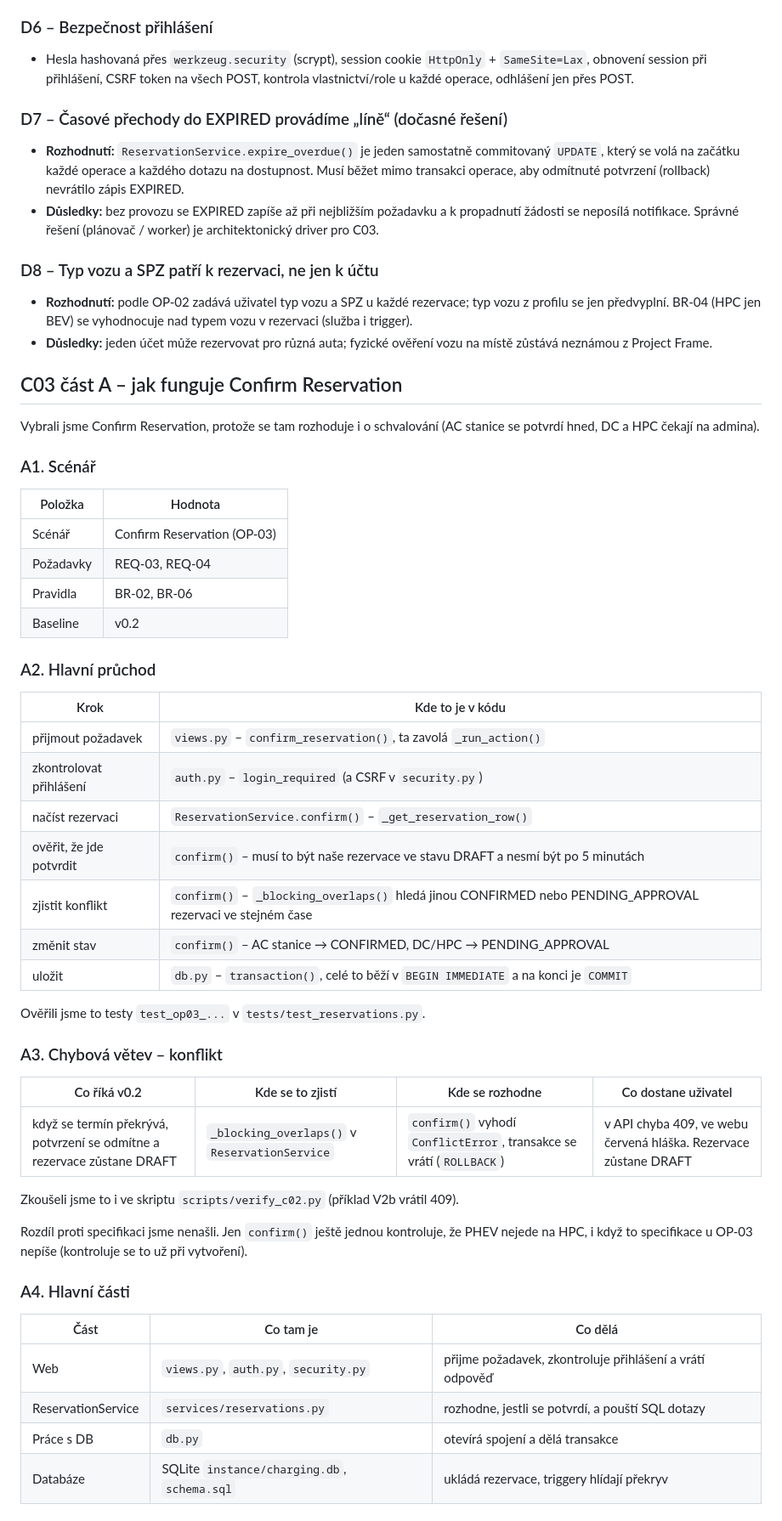
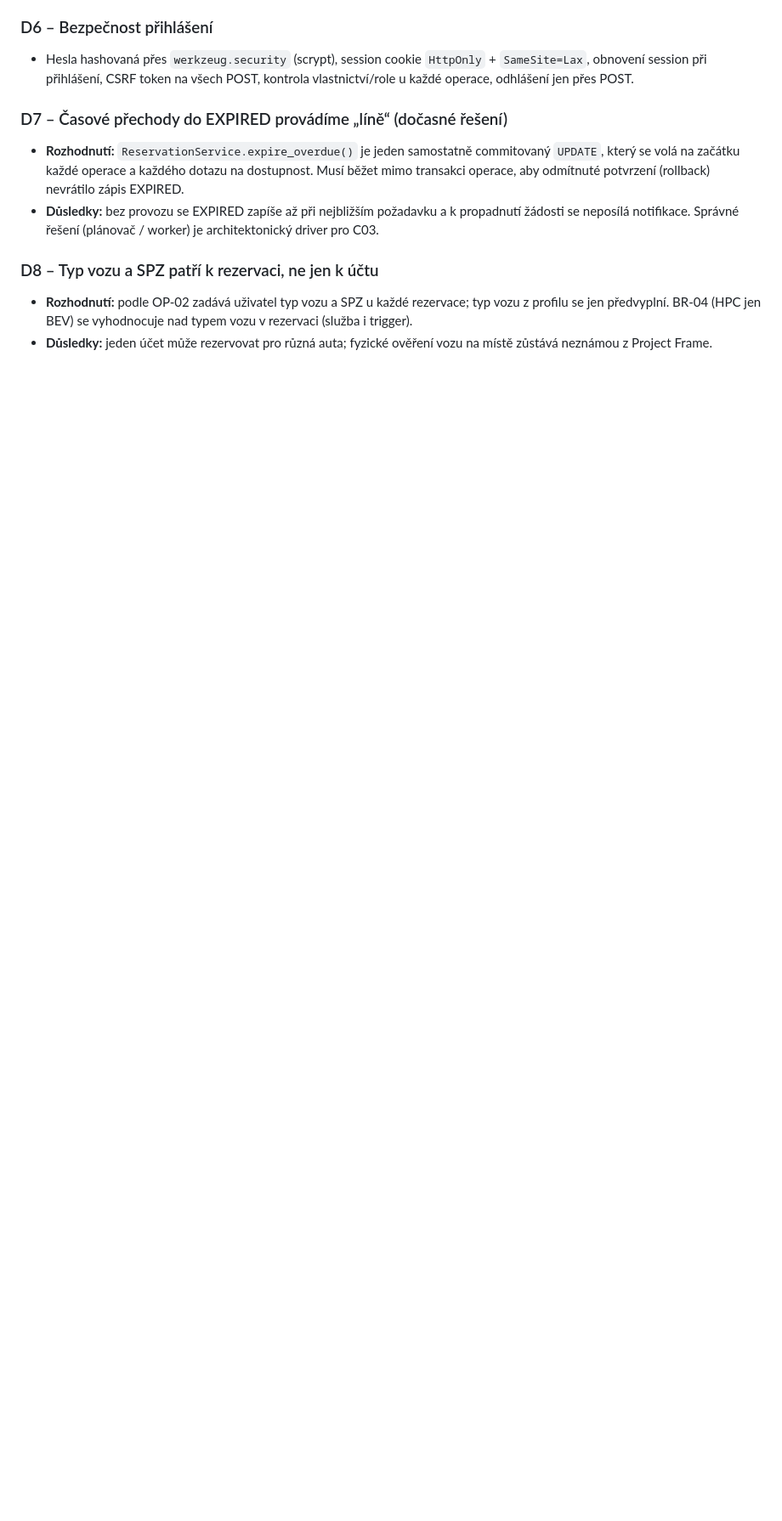
Before and after one commit to Gangyss67/SWI_Charger_stations, a Markdown page: docs/architecture-and-decisions.md, the part around one of its changes. Shown at 85% size. Drawn GitHub-style; blank space fills up the shorter version.

```diff
--- a/docs/architecture-and-decisions.md
+++ b/docs/architecture-and-decisions.md
@@ -70,50 +70,3 @@ Stav slotu/stanice se nepersistuje, ale počítá z rezervací: **volná**, **č
 ### D8 – Typ vozu a SPZ patří k rezervaci, ne jen k účtu
 - **Rozhodnutí:** podle OP-02 zadává uživatel typ vozu a SPZ u každé rezervace; typ vozu z profilu se jen předvyplní. BR-04 (HPC jen BEV) se vyhodnocuje nad typem vozu v rezervaci (služba i trigger).
 - **Důsledky:** jeden účet může rezervovat pro různá auta; fyzické ověření vozu na místě zůstává neznámou z Project Frame.
-
-## C03 část A – jak funguje Confirm Reservation
-
-Vybrali jsme Confirm Reservation, protože se tam rozhoduje i o schvalování (AC stanice se potvrdí hned, DC a HPC čekají na admina).
-
-### A1. Scénář
-
-| Položka | Hodnota |
-| --- | --- |
-| Scénář | Confirm Reservation (OP-03) |
-| Požadavky | REQ-03, REQ-04 |
-| Pravidla | BR-02, BR-06 |
-| Baseline | v0.2 |
-
-### A2. Hlavní průchod
-
-| Krok | Kde to je v kódu |
-| --- | --- |
-| přijmout požadavek | `views.py` – `confirm_reservation()`, ta zavolá `_run_action()` |
-| zkontrolovat přihlášení | `auth.py` – `login_required` (a CSRF v `security.py`) |
-| načíst rezervaci | `ReservationService.confirm()` – `_get_reservation_row()` |
-| ověřit, že jde potvrdit | `confirm()` – musí to být naše rezervace ve stavu DRAFT a nesmí být po 5 minutách |
-| zjistit konflikt | `confirm()` – `_blocking_overlaps()` hledá jinou CONFIRMED nebo PENDING_APPROVAL rezervaci ve stejném čase |
-| změnit stav | `confirm()` – AC stanice → CONFIRMED, DC/HPC → PENDING_APPROVAL |
-| uložit | `db.py` – `transaction()`, celé to běží v `BEGIN IMMEDIATE` a na konci je `COMMIT` |
-
-Ověřili jsme to testy `test_op03_...` v `tests/test_reservations.py`.
-
-### A3. Chybová větev – konflikt
-
-| Co říká v0.2 | Kde se to zjistí | Kde se rozhodne | Co dostane uživatel |
-| --- | --- | --- | --- |
-| když se termín překrývá, potvrzení se odmítne a rezervace zůstane DRAFT | `_blocking_overlaps()` v `ReservationService` | `confirm()` vyhodí `ConflictError`, transakce se vrátí (`ROLLBACK`) | v API chyba 409, ve webu červená hláška. Rezervace zůstane DRAFT |
-
-Zkoušeli jsme to i ve skriptu `scripts/verify_c02.py` (příklad V2b vrátil 409).
-
-Rozdíl proti specifikaci jsme nenašli. Jen `confirm()` ještě jednou kontroluje, že PHEV nejede na HPC, i když to specifikace u OP-03 nepíše (kontroluje se to už při vytvoření).
-
-### A4. Hlavní části
-
-| Část | Co tam je | Co dělá |
-| --- | --- | --- |
-| Web | `views.py`, `auth.py`, `security.py` | přijme požadavek, zkontroluje přihlášení a vrátí odpověď |
-| ReservationService | `services/reservations.py` | rozhodne, jestli se potvrdí, a pouští SQL dotazy |
-| Práce s DB | `db.py` | otevírá spojení a dělá transakce |
-| Databáze | SQLite `instance/charging.db`, `schema.sql` | ukládá rezervace, triggery hlídají překryv |
-
```
Also changed, not shown: other parts of docs/architecture-and-decisions.md (+0 -54 lines).
